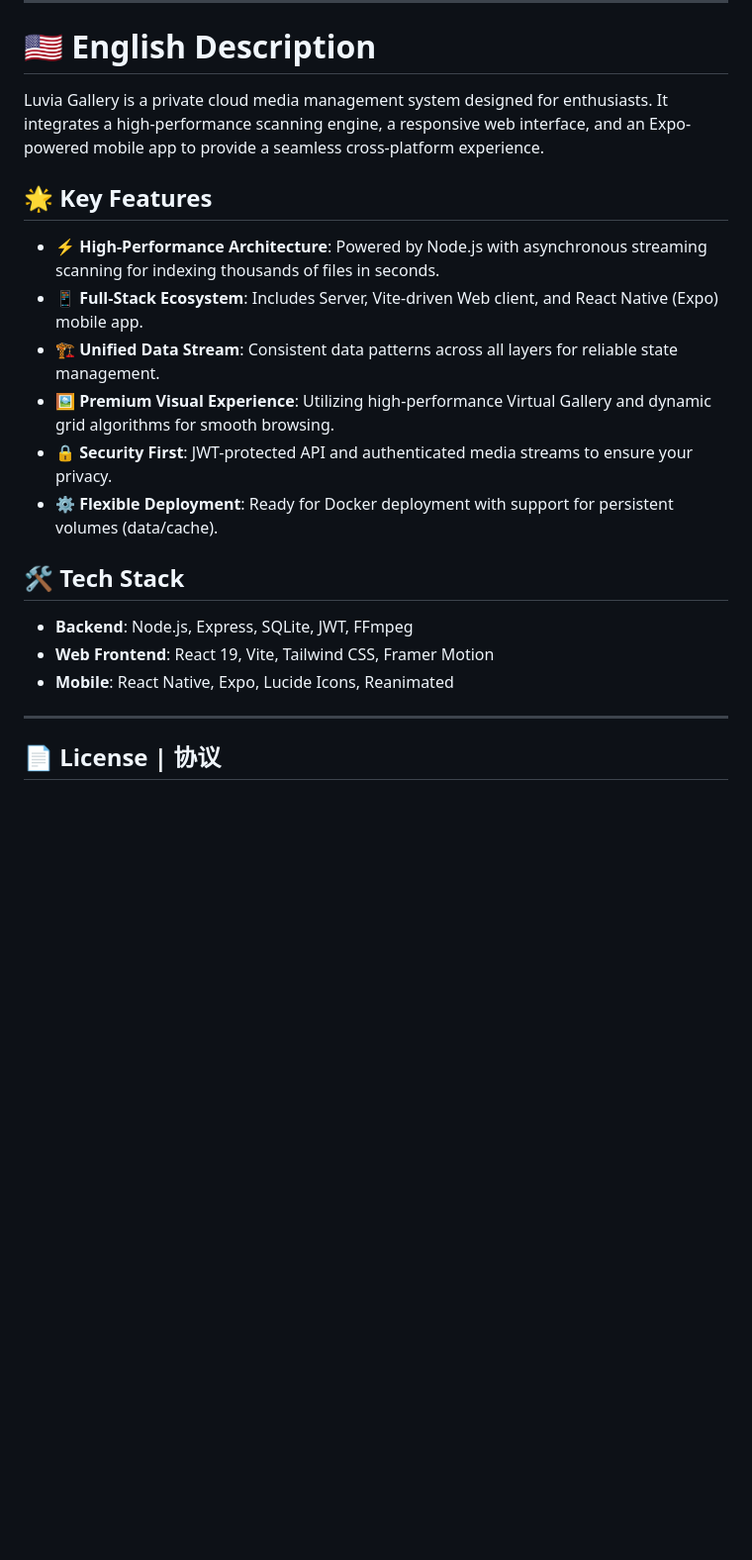
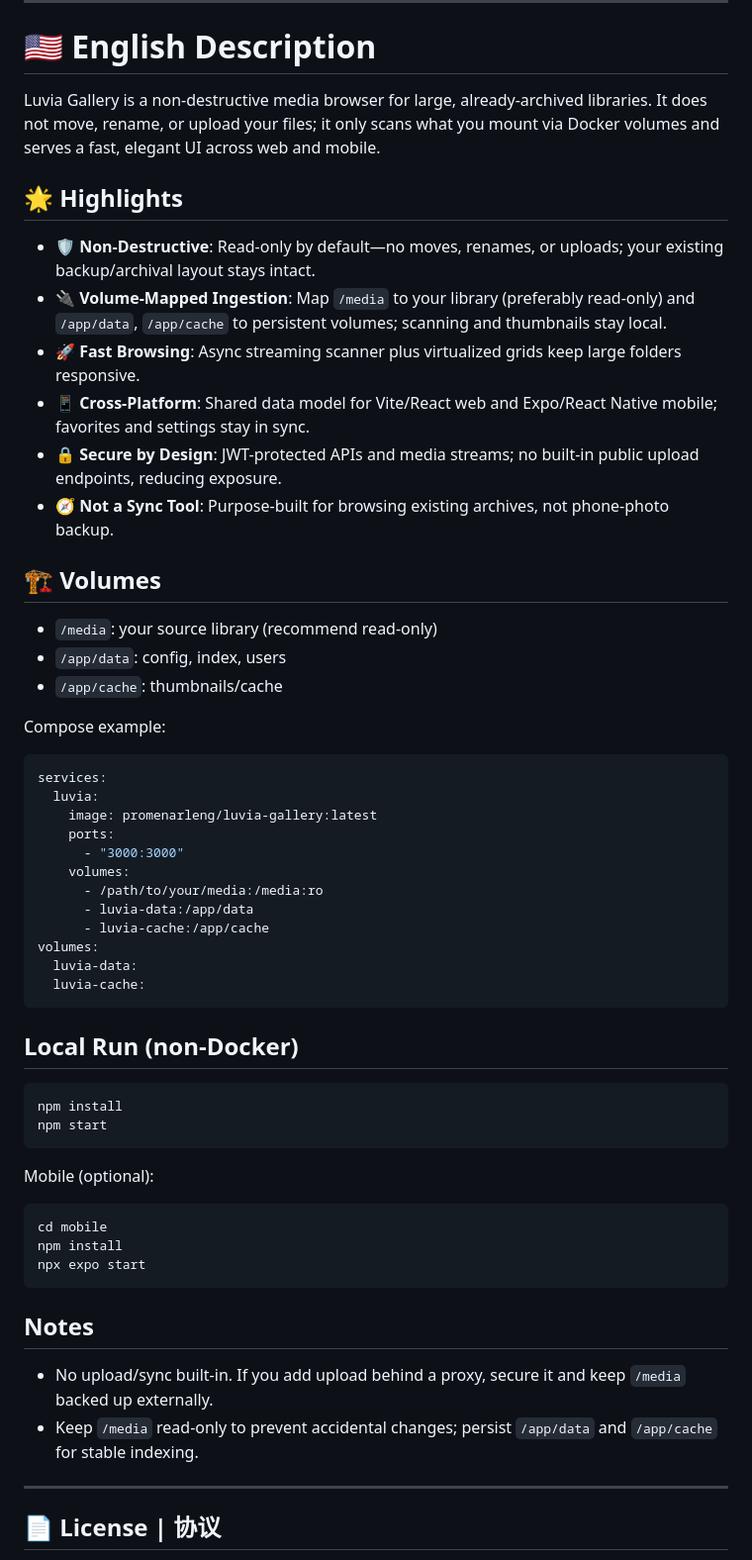
Before and after one commit to NarcisWL/Luvia-Gallery, a Markdown page: README.md, the part around one of its changes. Shown at 99% size. Rendered like a GitHub page; blank space fills up the shorter version.

````diff
--- a/README.md
+++ b/README.md
@@ -52,22 +73,57 @@ npx expo start
 
 # 🇺🇸 English Description
 
-Luvia Gallery is a private cloud media management system designed for enthusiasts. It integrates a high-performance scanning engine, a responsive web interface, and an Expo-powered mobile app to provide a seamless cross-platform experience.
+Luvia Gallery is a non-destructive media browser for large, already-archived libraries. It does not move, rename, or upload your files; it only scans what you mount via Docker volumes and serves a fast, elegant UI across web and mobile.
 
-## 🌟 Key Features
+## 🌟 Highlights
 
-- ⚡ **High-Performance Architecture**: Powered by Node.js with asynchronous streaming scanning for indexing thousands of files in seconds.
-- 📱 **Full-Stack Ecosystem**: Includes Server, Vite-driven Web client, and React Native (Expo) mobile app.
-- 🏗️ **Unified Data Stream**: Consistent data patterns across all layers for reliable state management.
-- 🖼️ **Premium Visual Experience**: Utilizing high-performance Virtual Gallery and dynamic grid algorithms for smooth browsing.
-- 🔒 **Security First**: JWT-protected API and authenticated media streams to ensure your privacy.
-- ⚙️ **Flexible Deployment**: Ready for Docker deployment with support for persistent volumes (data/cache).
+- 🛡️ **Non-Destructive**: Read-only by default—no moves, renames, or uploads; your existing backup/archival layout stays intact.
+- 🔌 **Volume-Mapped Ingestion**: Map `/media` to your library (preferably read-only) and `/app/data`, `/app/cache` to persistent volumes; scanning and thumbnails stay local.
+- 🚀 **Fast Browsing**: Async streaming scanner plus virtualized grids keep large folders responsive.
+- 📱 **Cross-Platform**: Shared data model for Vite/React web and Expo/React Native mobile; favorites and settings stay in sync.
+- 🔒 **Secure by Design**: JWT-protected APIs and media streams; no built-in public upload endpoints, reducing exposure.
+- 🧭 **Not a Sync Tool**: Purpose-built for browsing existing archives, not phone-photo backup.
 
-## 🛠️ Tech Stack
+## 🏗️ Volumes
 
-- **Backend**: Node.js, Express, SQLite, JWT, FFmpeg
-- **Web Frontend**: React 19, Vite, Tailwind CSS, Framer Motion
-- **Mobile**: React Native, Expo, Lucide Icons, Reanimated
+- `/media`: your source library (recommend read-only)
+- `/app/data`: config, index, users
+- `/app/cache`: thumbnails/cache
+
+Compose example:
+```yaml
+services:
+  luvia:
+    image: promenarleng/luvia-gallery:latest
+    ports:
+      - "3000:3000"
+    volumes:
+      - /path/to/your/media:/media:ro
+      - luvia-data:/app/data
+      - luvia-cache:/app/cache
+volumes:
+  luvia-data:
+  luvia-cache:
+```
+
+## Local Run (non-Docker)
+
+```bash
+npm install
+npm start
+```
+
+Mobile (optional):
+```bash
+cd mobile
+npm install
+npx expo start
+```
+
+## Notes
+
+- No upload/sync built-in. If you add upload behind a proxy, secure it and keep `/media` backed up externally.
+- Keep `/media` read-only to prevent accidental changes; persist `/app/data` and `/app/cache` for stable indexing.
 
 ---
 
````
Also changed, not shown: other parts of README.md (+43 -22 lines).
